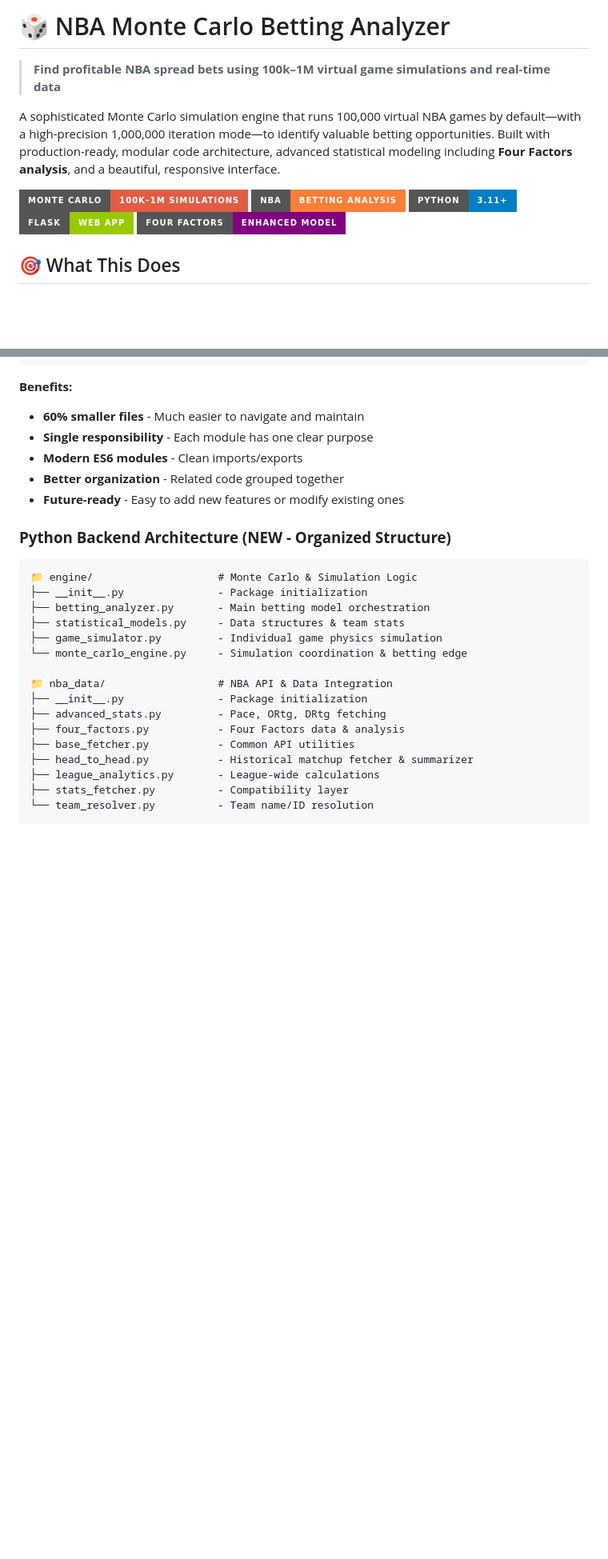
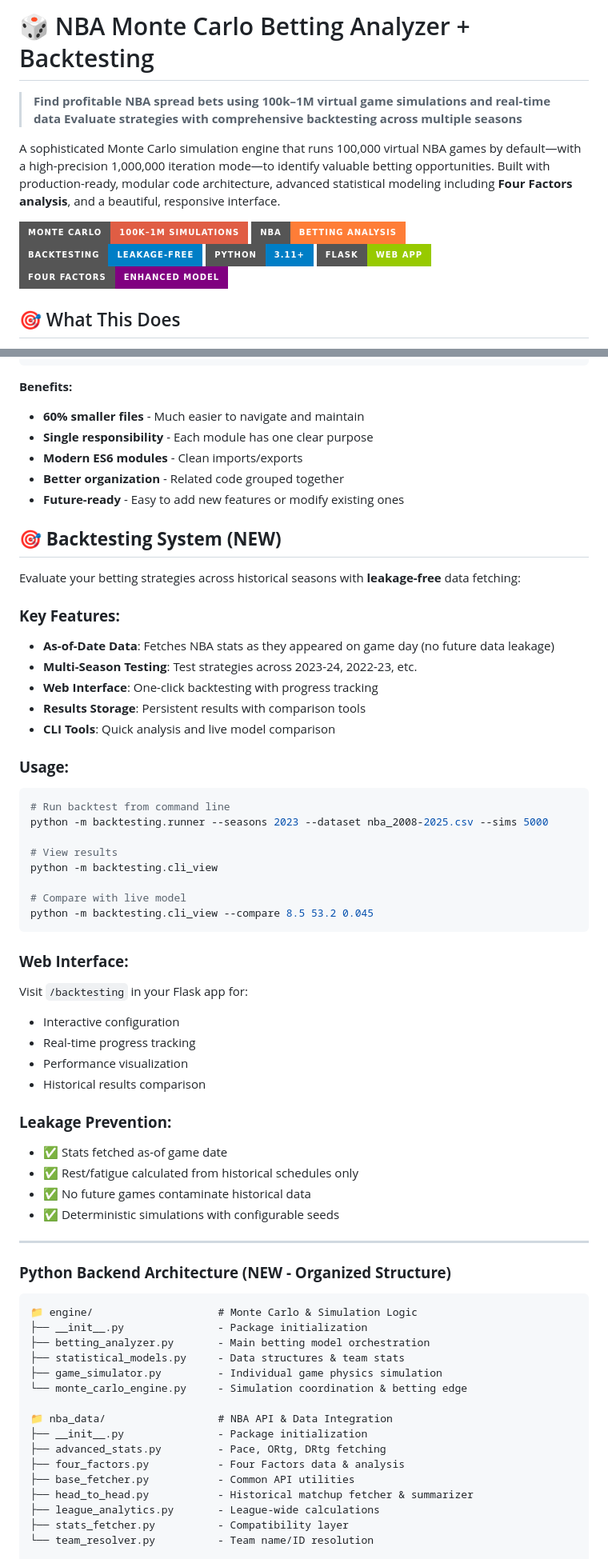
Before and after one commit to bettingmightbefun/nba-monte-carlo-betting-analyzer-backtest, a Markdown page: README.md, 2 parts joined by grey strips. Shown: that part at 80% size. Drawn GitHub-style; badges without logos; blank space fills up the shorter version.

Commit message:
Update README with backtesting documentation
- Add backtesting badge and description
- Document CLI and web interface usage
- Explain leakage prevention features
- Add backtesting section before architecture

````diff
--- a/README.md
+++ b/README.md
@@ -1,11 +1,13 @@
-# 🎲 NBA Monte Carlo Betting Analyzer
+# 🎲 NBA Monte Carlo Betting Analyzer + Backtesting
 
 > **Find profitable NBA spread bets using 100k–1M virtual game simulations and real-time data**
+> **Evaluate strategies with comprehensive backtesting across multiple seasons**
 
 A sophisticated Monte Carlo simulation engine that runs 100,000 virtual NBA games by default—with a high-precision 1,000,000 iteration mode—to identify valuable betting opportunities. Built with production-ready, modular code architecture, advanced statistical modeling including **Four Factors analysis**, and a beautiful, responsive interface.
 
 ![NBA Monte Carlo](https://img.shields.io/badge/Monte%20Carlo-100k%E2%80%931M%20Simulations-red?style=for-the-badge&logo=dice)
 ![NBA Analysis](https://img.shields.io/badge/NBA-Betting%20Analysis-orange?style=for-the-badge&logo=basketball)
+![Backtesting](https://img.shields.io/badge/Backtesting-Leakage--Free-blue?style=for-the-badge&logo=chart-bar)
 ![Python](https://img.shields.io/badge/Python-3.11+-blue?style=for-the-badge&logo=python)
 ![Flask](https://img.shields.io/badge/Flask-Web%20App-green?style=for-the-badge&logo=flask)
 ![Four Factors](https://img.shields.io/badge/Four%20Factors-Enhanced%20Model-purple?style=for-the-badge&logo=chart-line)
@@ -87,6 +89,44 @@ static/js/
 - **Modern ES6 modules** - Clean imports/exports
 - **Better organization** - Related code grouped together
 - **Future-ready** - Easy to add new features or modify existing ones
+
+## 🎯 **Backtesting System (NEW)**
+
+Evaluate your betting strategies across historical seasons with **leakage-free** data fetching:
+
+### **Key Features:**
+- **As-of-Date Data**: Fetches NBA stats as they appeared on game day (no future data leakage)
+- **Multi-Season Testing**: Test strategies across 2023-24, 2022-23, etc.
+- **Web Interface**: One-click backtesting with progress tracking
+- **Results Storage**: Persistent results with comparison tools
+- **CLI Tools**: Quick analysis and live model comparison
+
+### **Usage:**
+```bash
+# Run backtest from command line
+python -m backtesting.runner --seasons 2023 --dataset nba_2008-2025.csv --sims 5000
+
+# View results
+python -m backtesting.cli_view
+
+# Compare with live model
+python -m backtesting.cli_view --compare 8.5 53.2 0.045
+```
+
+### **Web Interface:**
+Visit `/backtesting` in your Flask app for:
+- Interactive configuration
+- Real-time progress tracking
+- Performance visualization
+- Historical results comparison
+
+### **Leakage Prevention:**
+- ✅ Stats fetched as-of game date
+- ✅ Rest/fatigue calculated from historical schedules only
+- ✅ No future games contaminate historical data
+- ✅ Deterministic simulations with configurable seeds
+
+---
 
 ### **Python Backend Architecture (NEW - Organized Structure)**
 ```
````
